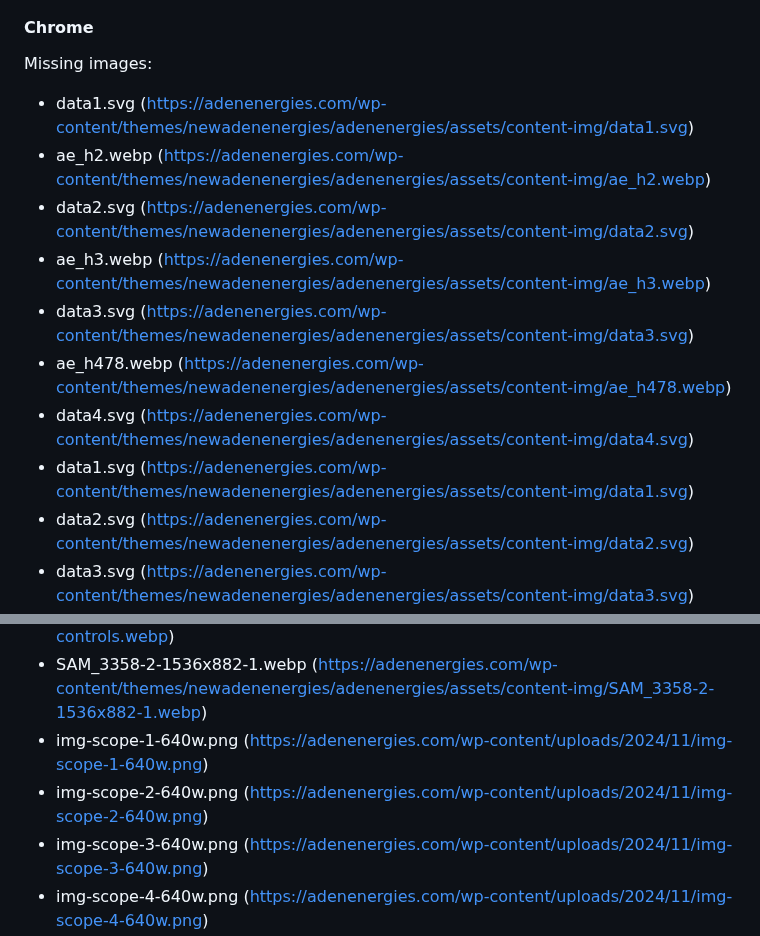
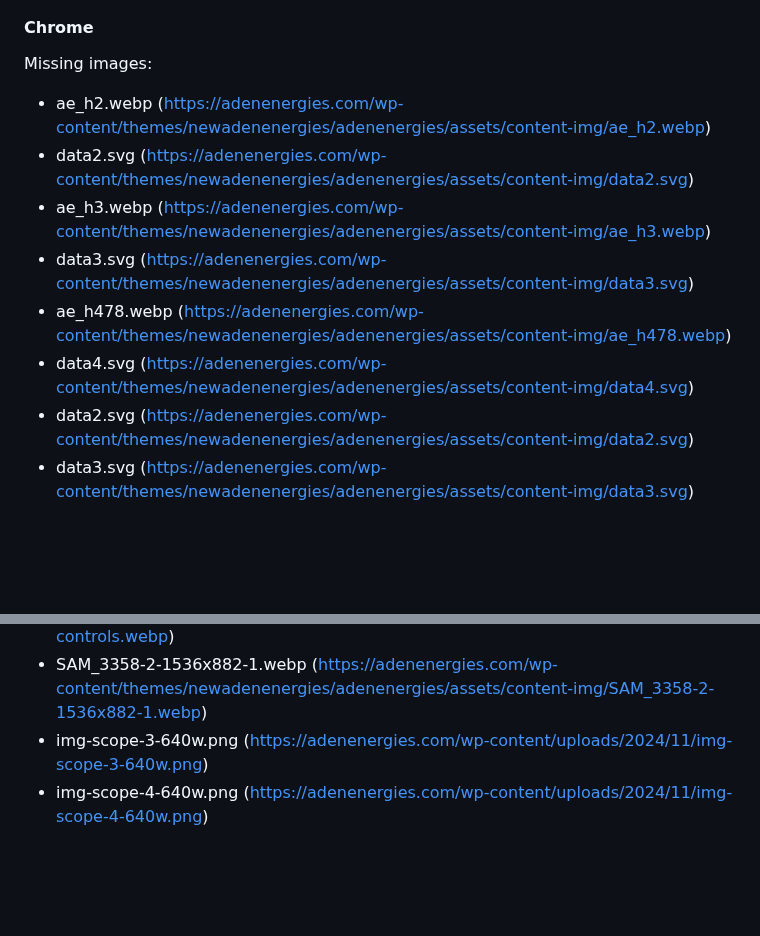
Before and after one commit to adtpdn/selenium-image-checker, a Markdown page: README.md, 2 parts joined by grey strips. Rendered like a GitHub page; blank space fills up the shorter version.

Commit message:
Update README with latest image check results

```diff
--- a/README.md
+++ b/README.md
@@ -24,14 +24,12 @@ Below is a comprehensive breakdown of the results, including specific details on
 #### Chrome
 
 Missing images:
-- data1.svg (https://adenenergies.com/wp-content/themes/newadenenergies/adenenergies/assets/content-img/data1.svg)
 - ae_h2.webp (https://adenenergies.com/wp-content/themes/newadenenergies/adenenergies/assets/content-img/ae_h2.webp)
 - data2.svg (https://adenenergies.com/wp-content/themes/newadenenergies/adenenergies/assets/content-img/data2.svg)
 - ae_h3.webp (https://adenenergies.com/wp-content/themes/newadenenergies/adenenergies/assets/content-img/ae_h3.webp)
 - data3.svg (https://adenenergies.com/wp-content/themes/newadenenergies/adenenergies/assets/content-img/data3.svg)
 - ae_h478.webp (https://adenenergies.com/wp-content/themes/newadenenergies/adenenergies/assets/content-img/ae_h478.webp)
 - data4.svg (https://adenenergies.com/wp-content/themes/newadenenergies/adenenergies/assets/content-img/data4.svg)
-- data1.svg (https://adenenergies.com/wp-content/themes/newadenenergies/adenenergies/assets/content-img/data1.svg)
 - data2.svg (https://adenenergies.com/wp-content/themes/newadenenergies/adenenergies/assets/content-img/data2.svg)
 - data3.svg (https://adenenergies.com/wp-content/themes/newadenenergies/adenenergies/assets/content-img/data3.svg)
 - data4.svg (https://adenenergies.com/wp-content/themes/newadenenergies/adenenergies/assets/content-img/data4.svg)
@@ -43,8 +41,6 @@ Missing images:
 - Geely.png (https://adenenergies.com/wp-content/themes/newadenenergies/adenenergies/assets/content-img/Geely.png)
 - jhonson-controls.webp (https://adenenergies.com/wp-content/themes/newadenenergies/adenenergies/assets/content-img/jhonson-controls.webp)
 - SAM_3358-2-1536x882-1.webp (https://adenenergies.com/wp-content/themes/newadenenergies/adenenergies/assets/content-img/SAM_3358-2-1536x882-1.webp)
-- img-scope-1-640w.png (https://adenenergies.com/wp-content/uploads/2024/11/img-scope-1-640w.png)
-- img-scope-2-640w.png (https://adenenergies.com/wp-content/uploads/2024/11/img-scope-2-640w.png)
 - img-scope-3-640w.png (https://adenenergies.com/wp-content/uploads/2024/11/img-scope-3-640w.png)
 - img-scope-4-640w.png (https://adenenergies.com/wp-content/uploads/2024/11/img-scope-4-640w.png)
 - turbin.png (https://adenenergies.com/wp-content/themes/newadenenergies/adenenergies/assets/content-img/turbin.png)
```
Also changed, not shown: other parts of README.md (+1 -1 lines).
